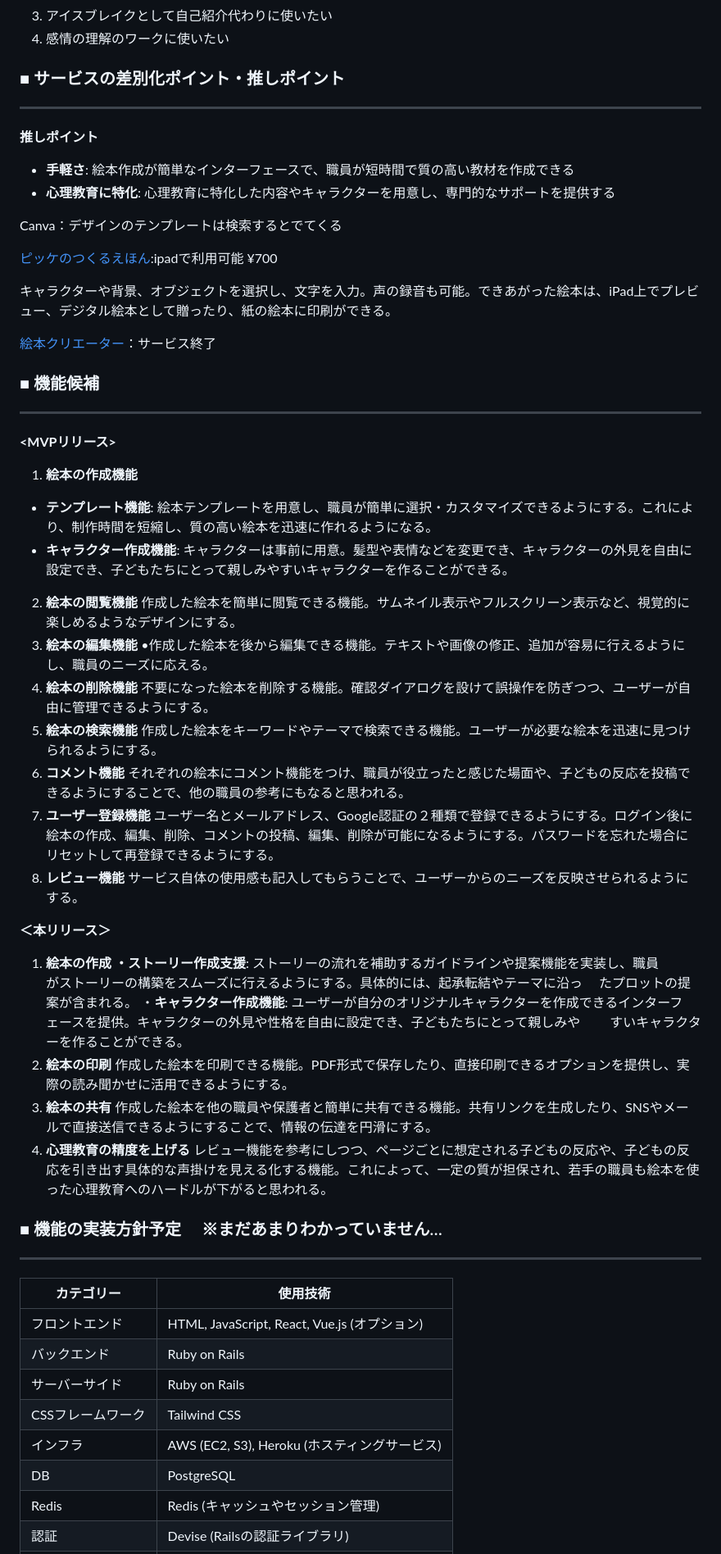
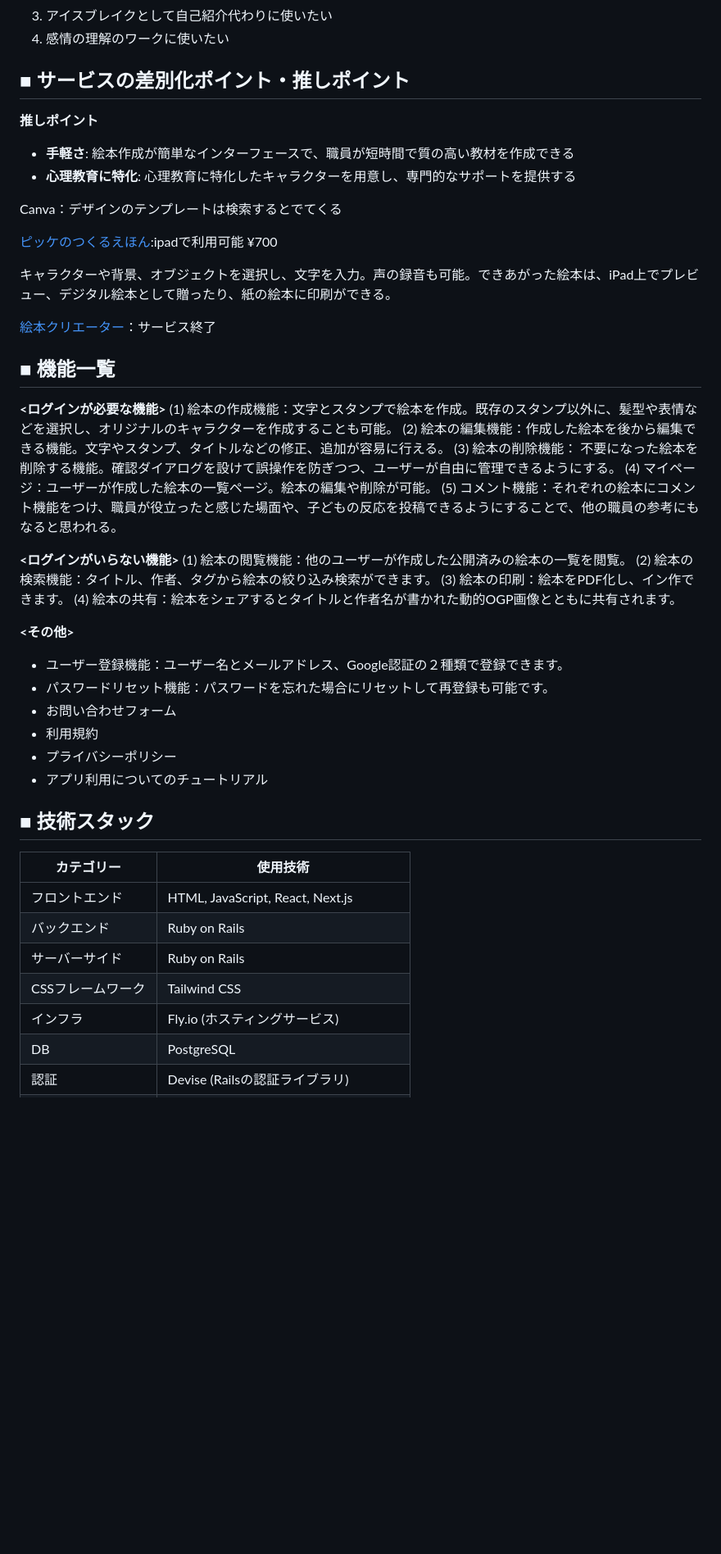
Before and after one commit to erika-to-omochi/make_picture_book, a Markdown page: README.md, the part around one of its changes. Shown at 82% size. GitHub-like rendering; blank space fills up the shorter version.

```diff
--- a/README.md
+++ b/README.md
@@ -44,14 +38,12 @@
 3. アイスブレイクとして自己紹介代わりに使いたい
 4. 感情の理解のワークに使いたい
 
-### ■ サービスの差別化ポイント・推しポイント
-
----
+## ■ サービスの差別化ポイント・推しポイント
 
 **推しポイント**
 
 - **手軽さ**: 絵本作成が簡単なインターフェースで、職員が短時間で質の高い教材を作成できる
-- **心理教育に特化**: 心理教育に特化した内容やキャラクターを用意し、専門的なサポートを提供する
+- **心理教育に特化**: 心理教育に特化したキャラクターを用意し、専門的なサポートを提供する
 
 Canva：デザインのテンプレートは検索するとでてくる
 
@@ -61,58 +53,36 @@ Canva：デザインのテンプレートは検索するとでてくる
 
 [絵本クリエーター](https://www.zaizen.jp/news/2022/0701_1.php)：サービス終了
 
-### ■ 機能候補
+## ■ 機能一覧
+**<ログインが必要な機能>**
+(1) 絵本の作成機能：文字とスタンプで絵本を作成。既存のスタンプ以外に、髪型や表情などを選択し、オリジナルのキャラクターを作成することも可能。
+(2) 絵本の編集機能：作成した絵本を後から編集できる機能。文字やスタンプ、タイトルなどの修正、追加が容易に行える。
+(3) 絵本の削除機能： 不要になった絵本を削除する機能。確認ダイアログを設けて誤操作を防ぎつつ、ユーザーが自由に管理できるようにする。
+(4) マイページ：ユーザーが作成した絵本の一覧ページ。絵本の編集や削除が可能。
+(5) コメント機能：それぞれの絵本にコメント機能をつけ、職員が役立ったと感じた場面や、子どもの反応を投稿できるようにすることで、他の職員の参考にもなると思われる。
 
----
+**<ログインがいらない機能>**
+(1) 絵本の閲覧機能：他のユーザーが作成した公開済みの絵本の一覧を閲覧。
+(2) 絵本の検索機能：タイトル、作者、タグから絵本の絞り込み検索ができます。
+(3) 絵本の印刷：絵本をPDF化し、イン作できます。
+(4) 絵本の共有：絵本をシェアするとタイトルと作者名が書かれた動的OGP画像とともに共有されます。
 
-**<MVPリリース>**
+**<その他>**
+- ユーザー登録機能：ユーザー名とメールアドレス、Google認証の２種類で登録できます。
+- パスワードリセット機能：パスワードを忘れた場合にリセットして再登録も可能です。
+- お問い合わせフォーム
+- 利用規約
+- プライバシーポリシー
+- アプリ利用についてのチュートリアル
 
-1. **絵本の作成機能**
-- **テンプレート機能**: 絵本テンプレートを用意し、職員が簡単に選択・カスタマイズできるようにする。これにより、制作時間を短縮し、質の高い絵本を迅速に作れるようになる。
-- **キャラクター作成機能**:  キャラクターは事前に用意。髪型や表情などを変更でき、キャラクターの外見を自由に設定でき、子どもたちにとって親しみやすいキャラクターを作ることができる。
-2. **絵本の閲覧機能**
-作成した絵本を簡単に閲覧できる機能。サムネイル表示やフルスクリーン表示など、視覚的に楽しめるようなデザインにする。
-3. **絵本の編集機能**
-•作成した絵本を後から編集できる機能。テキストや画像の修正、追加が容易に行えるようにし、職員のニーズに応える。
-4. **絵本の削除機能**
- 不要になった絵本を削除する機能。確認ダイアログを設けて誤操作を防ぎつつ、ユーザーが自由に管理できるようにする。
-5. **絵本の検索機能**
-作成した絵本をキーワードやテーマで検索できる機能。ユーザーが必要な絵本を迅速に見つけられるようにする。
-6. **コメント機能**
-それぞれの絵本にコメント機能をつけ、職員が役立ったと感じた場面や、子どもの反応を投稿できるようにすることで、他の職員の参考にもなると思われる。
-7. **ユーザー登録機能**
-ユーザー名とメールアドレス、Google認証の２種類で登録できるようにする。ログイン後に絵本の作成、編集、削除、コメントの投稿、編集、削除が可能になるようにする。パスワードを忘れた場合にリセットして再登録できるようにする。
-8. **レビュー機能**
-サービス自体の使用感も記入してもらうことで、ユーザーからのニーズを反映させられるようにする。
-
-
-**＜本リリース＞**
-
-1. **絵本の作成
-・ストーリー作成支援**: ストーリーの流れを補助するガイドラインや提案機能を実装し、職員
-　がストーリーの構築をスムーズに行えるようにする。具体的には、起承転結やテーマに沿っ
-　たプロットの提案が含まれる。
-・**キャラクター作成機能**:  ユーザーが自分のオリジナルキャラクターを作成できるインターフ
-　ェースを提供。キャラクターの外見や性格を自由に設定でき、子どもたちにとって親しみや
-　すいキャラクターを作ることができる。
-2. **絵本の印刷**
-作成した絵本を印刷できる機能。PDF形式で保存したり、直接印刷できるオプションを提供し、実際の読み聞かせに活用できるようにする。
-3. **絵本の共有**
-作成した絵本を他の職員や保護者と簡単に共有できる機能。共有リンクを生成したり、SNSやメールで直接送信できるようにすることで、情報の伝達を円滑にする。
-4. **心理教育の精度を上げる**
-レビュー機能を参考にしつつ、ページごとに想定される子どもの反応や、子どもの反応を引き出す具体的な声掛けを見える化する機能。これによって、一定の質が担保され、若手の職員も絵本を使った心理教育へのハードルが下がると思われる。
-
-### ■ 機能の実装方針予定 　※まだあまりわかっていません…
-
----
+## ■ 技術スタック
 
 | カテゴリー | 使用技術 |
 | --- | --- |
-| フロントエンド | HTML, JavaScript, React, Vue.js (オプション) |
+| フロントエンド | HTML, JavaScript, React, Next.js|
 | バックエンド | Ruby on Rails |
 | サーバーサイド | Ruby on Rails |
 | CSSフレームワーク | Tailwind CSS |
-| インフラ | AWS (EC2, S3), Heroku (ホスティングサービス) |
+| インフラ | Fly.io (ホスティングサービス) |
 | DB | PostgreSQL |
-| Redis | Redis (キャッシュやセッション管理) |
 | 認証 | Devise (Railsの認証ライブラリ) |
```
Also changed, not shown: other parts of README.md (+7 -48 lines).
